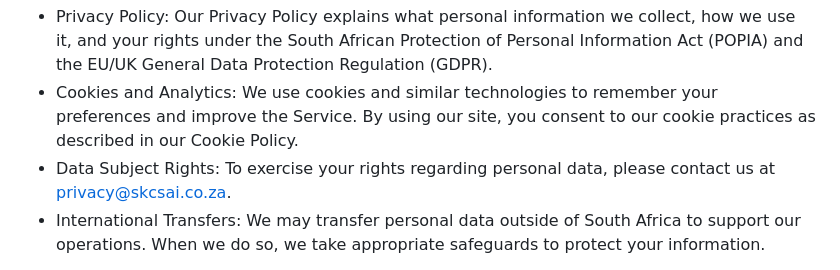
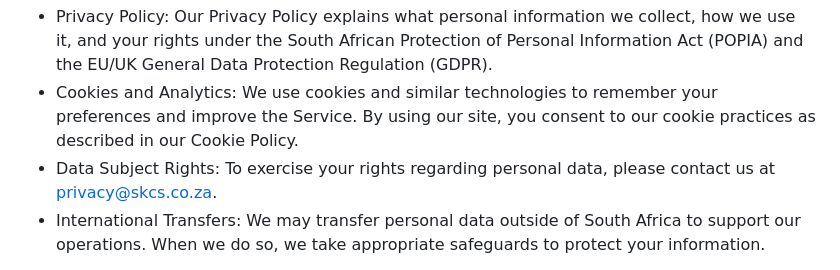
Before and after one commit to sfynn13433-code/skcsai, a Markdown page: TERMS_OF_SERVICE.md, the part around the change. Rendered like a GitHub page.

Commit message:
Update TERMS_OF_SERVICE.md
Co-authored-by: gemini-code-assist[bot] <176961590+gemini-code-assist[bot]@users.noreply.github.com>

```diff
--- a/TERMS_OF_SERVICE.md
+++ b/TERMS_OF_SERVICE.md
@@ -54,7 +54,7 @@ We may suspend or terminate your access immediately, without refund, if you brea
 7. Privacy and Data Protection
 - Privacy Policy: Our Privacy Policy explains what personal information we collect, how we use it, and your rights under the South African Protection of Personal Information Act (POPIA) and the EU/UK General Data Protection Regulation (GDPR).
 - Cookies and Analytics: We use cookies and similar technologies to remember your preferences and improve the Service. By using our site, you consent to our cookie practices as described in our Cookie Policy.
-- Data Subject Rights: To exercise your rights regarding personal data, please contact us at privacy@skcsai.co.za.
+- Data Subject Rights: To exercise your rights regarding personal data, please contact us at privacy@skcs.co.za.
 - International Transfers: We may transfer personal data outside of South Africa to support our operations. When we do so, we take appropriate safeguards to protect your information.
 
 8. Intellectual Property
```
